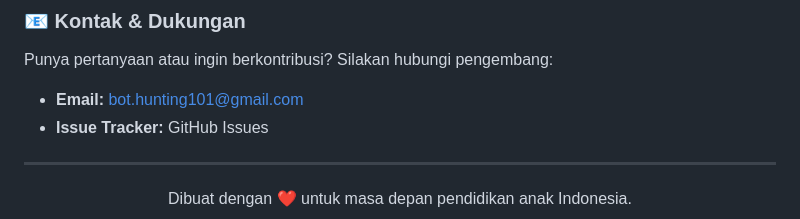
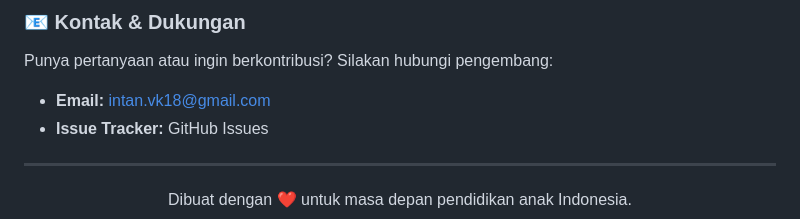
Before and after one commit to intanvindia/SimBim, a Markdown page: README.md, the part around the change. Rendered like a GitHub page.

Commit message:
Intan
update

```diff
--- a/README.md
+++ b/README.md
@@ -211,7 +211,7 @@ Anda dapat menggunakan akun berikut untuk login dan mencoba fitur sesuai dengan
 
 ### 📧 Kontak & Dukungan
 Punya pertanyaan atau ingin berkontribusi? Silakan hubungi pengembang:
-*   **Email:** bot.hunting101@gmail.com
+*   **Email:** intan.vk18@gmail.com
 *   **Issue Tracker:** GitHub Issues
 
 ---
```
